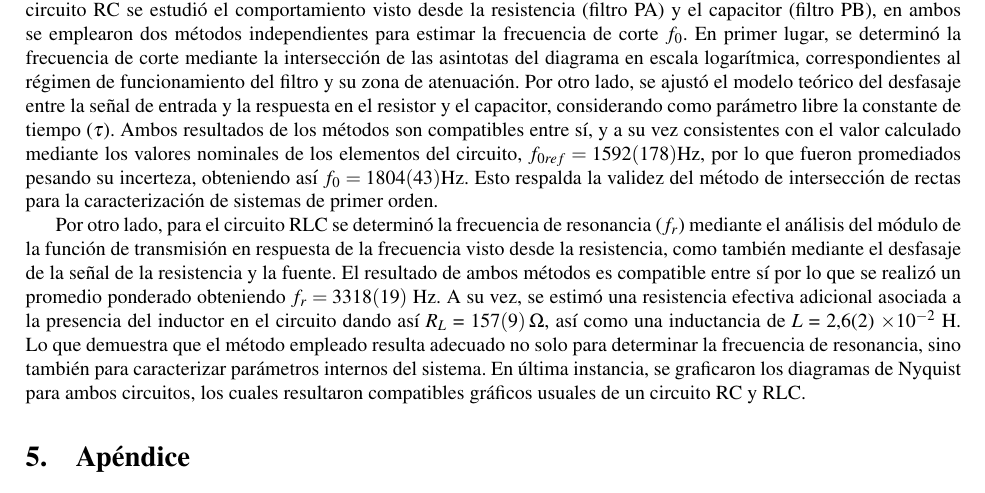
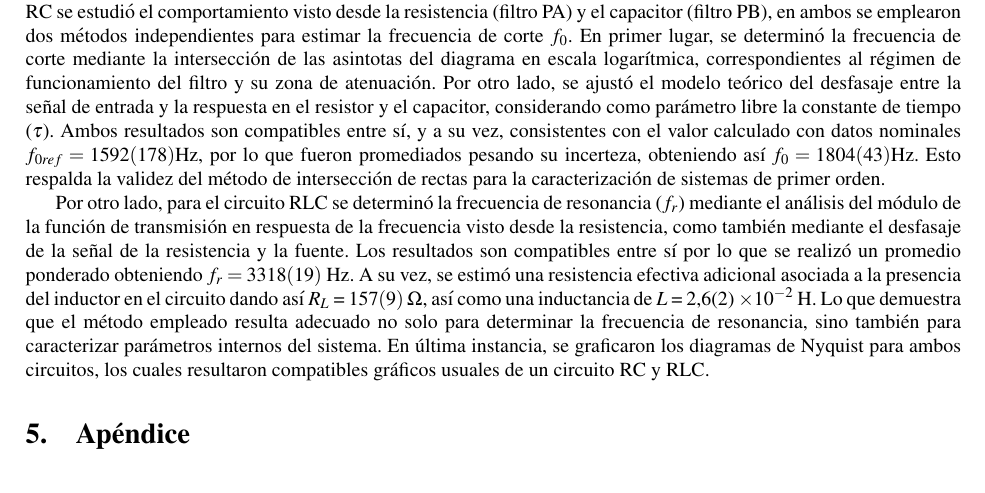
Before and after one commit to ValdRichard/Exp-Electromagneticos, a LaTeX paper (Experimento I, Circuito RC - RLC/Informe/1main.tex, which reads Experimento I, Circuito RC - RLC/Informe/5Conclusiones.tex): part of page 6 of 8, cut so that both start at the same text. Compiled offline with pdfLaTeX.

Commit message:
Subida de correciones de Lu

```diff
--- a/Experimento I, Circuito RC - RLC/Informe/5Conclusiones.tex
+++ b/Experimento I, Circuito RC - RLC/Informe/5Conclusiones.tex
@@ -1,5 +1,5 @@
 \section{Conclusiones}
 
-En este experimento se estudiaron circuitos RC y RLC mediante el análisis frecuencial de su respuesta, lo que permitió determinar la frecuencia de corte del primero y la frecuencia de resonancia del segundo. En el caso del circuito RC se estudió el comportamiento visto desde la resistencia (filtro PA) y el capacitor (filtro PB), en ambos se emplearon dos métodos independientes para estimar la frecuencia de corte \(f_0\). En primer lugar, se determinó la frecuencia de corte mediante la intersección de las asintotas del diagrama en escala logarítmica, correspondientes al régimen de funcionamiento del filtro y su zona de atenuación. Por otro lado, se ajustó el modelo teórico del desfasaje entre la señal de entrada y la respuesta en el resistor y el capacitor, considerando como parámetro libre la constante de tiempo ($\tau$). Ambos resultados de los métodos son compatibles entre sí, y a su vez consistentes con el valor calculado mediante los valores nominales de los elementos del circuito, \(f_{0ref} = 1592(178)\)\SI{}{\hertz}, por lo que fueron promediados pesando su incerteza, obteniendo así \(f_0 = 1804(43)\)\SI{}{\hertz}. Esto respalda la validez del método de intersección de rectas para la caracterización de sistemas de primer orden.
+En este experimento se estudiaron circuitos RC y RLC mediante el análisis frecuencial de su respuesta, lo que permitió determinar la frecuencia de corte del primero y la frecuencia de resonancia del segundo. En el caso del circuito RC se estudió el comportamiento visto desde la resistencia (filtro PA) y el capacitor (filtro PB), en ambos se emplearon dos métodos independientes para estimar la frecuencia de corte \(f_0\). En primer lugar, se determinó la frecuencia de corte mediante la intersección de las asintotas del diagrama en escala logarítmica, correspondientes al régimen de funcionamiento del filtro y su zona de atenuación. Por otro lado, se ajustó el modelo teórico del desfasaje entre la señal de entrada y la respuesta en el resistor y el capacitor, considerando como parámetro libre la constante de tiempo ($\tau$). Ambos resultados son compatibles entre sí, y a su vez, consistentes con el valor calculado con datos nominales \(f_{0ref} = 1592(178)\)\SI{}{\hertz}, por lo que fueron promediados pesando su incerteza, obteniendo así \(f_0 = 1804(43)\)\SI{}{\hertz}. Esto respalda la validez del método de intersección de rectas para la caracterización de sistemas de primer orden.
 
-Por otro lado, para el circuito RLC se determinó la frecuencia de resonancia (\(f_r\)) mediante el análisis del módulo de la función de transmisión en respuesta de la frecuencia visto desde la resistencia, como también mediante el desfasaje de la señal de la resistencia y la fuente. El resultado de ambos métodos es compatible entre sí por lo que se realizó un promedio ponderado obteniendo \(f_r= 3318(19)\) \SI{}{\hertz}. A su vez, se estimó una resistencia efectiva adicional asociada a la presencia del inductor en el circuito dando así $R_L$ = \SI{157(9)}{\ohm}, así como una inductancia de  $L$ = 2,6(2) \(\times 10^{-2}\) \SI{}{\henry}. Lo que demuestra que el método empleado resulta adecuado no solo para determinar la frecuencia de resonancia, sino también para caracterizar parámetros internos del sistema. En última instancia, se graficaron los diagramas de Nyquist para ambos circuitos, los cuales resultaron compatibles gráficos usuales de un circuito RC y RLC.
+Por otro lado, para el circuito RLC se determinó la frecuencia de resonancia (\(f_r\)) mediante el análisis del módulo de la función de transmisión en respuesta de la frecuencia visto desde la resistencia, como también mediante el desfasaje de la señal de la resistencia y la fuente. Los resultados son compatibles entre sí por lo que se realizó un promedio ponderado obteniendo \(f_r= 3318(19)\) \SI{}{\hertz}. A su vez, se estimó una resistencia efectiva adicional asociada a la presencia del inductor en el circuito dando así $R_L$ = \SI{157(9)}{\ohm}, así como una inductancia de  $L$ = 2,6(2) \(\times 10^{-2}\) \SI{}{\henry}. Lo que demuestra que el método empleado resulta adecuado no solo para determinar la frecuencia de resonancia, sino también para caracterizar parámetros internos del sistema. En última instancia, se graficaron los diagramas de Nyquist para ambos circuitos, los cuales resultaron compatibles gráficos usuales de un circuito RC y RLC.
```
